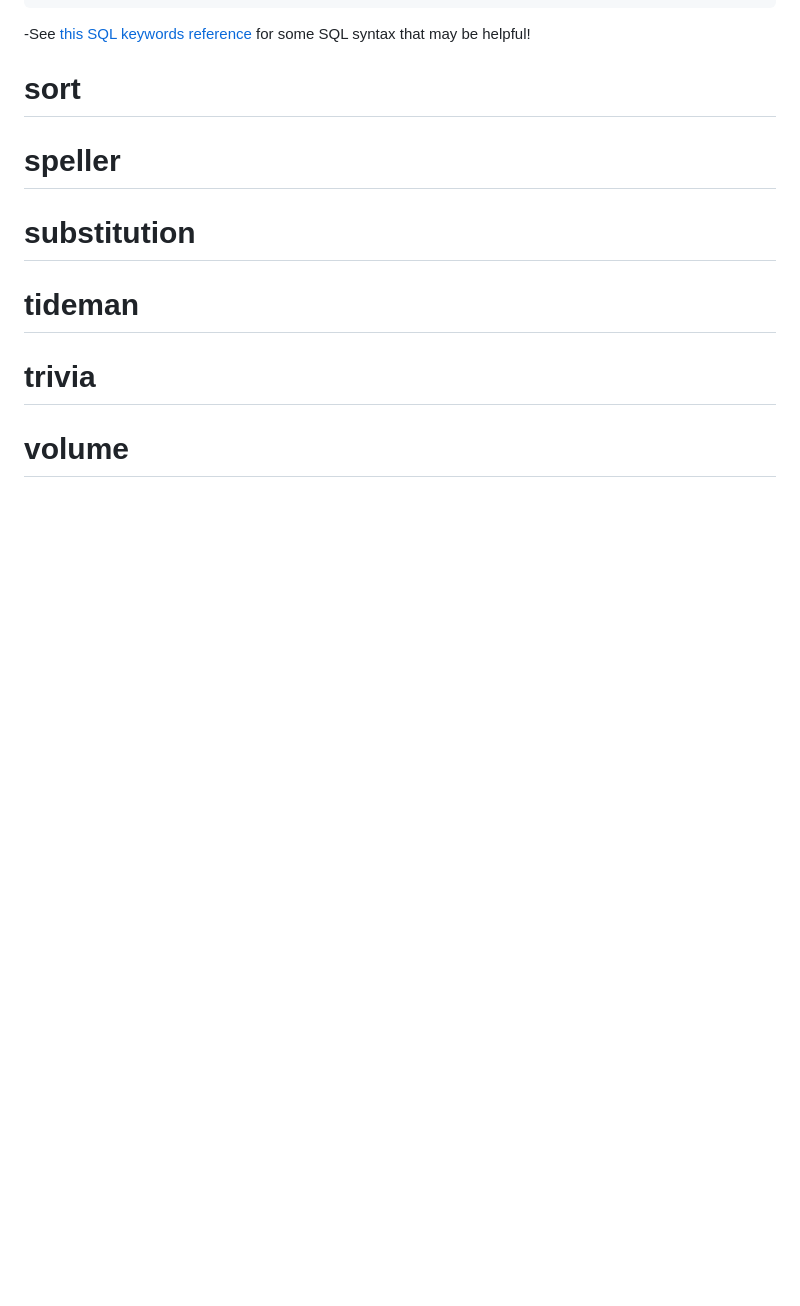
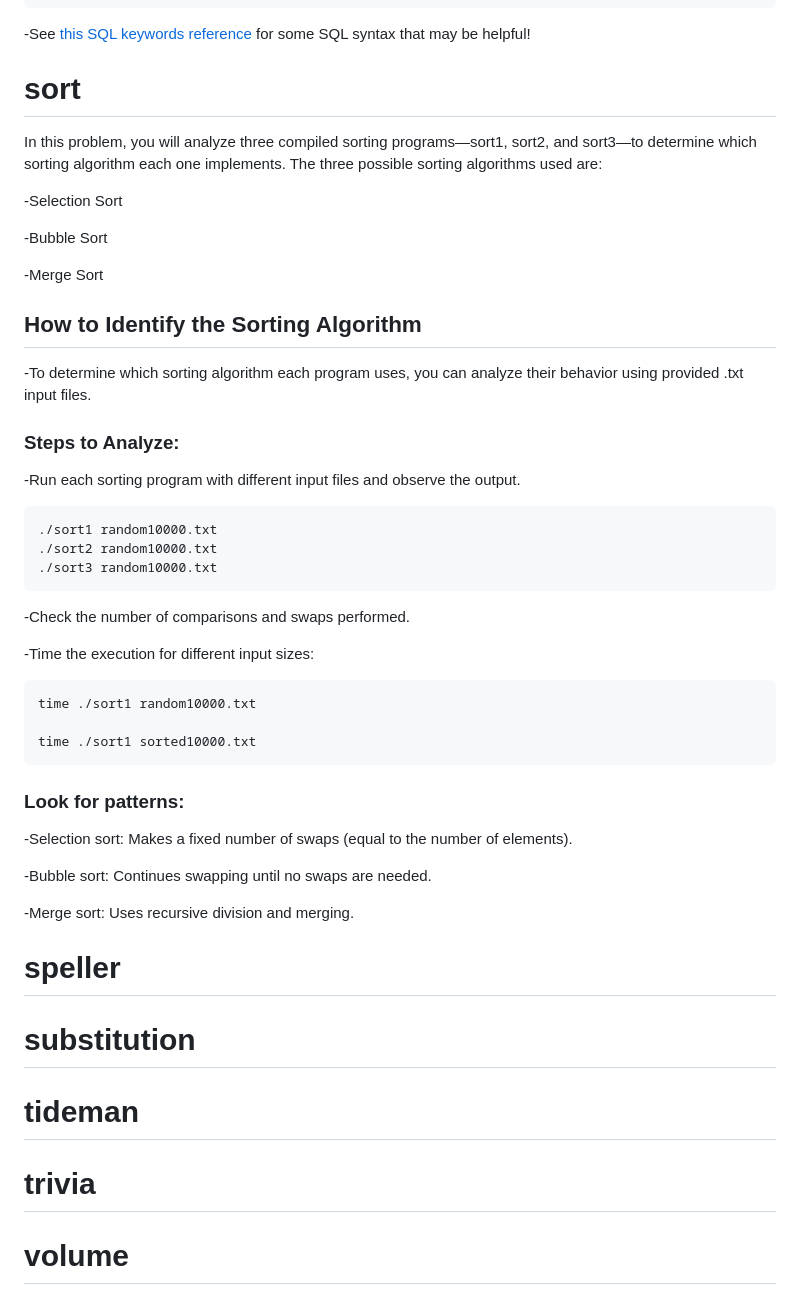
Before and after one commit to jujuedua/CS50-projects, a Markdown page: README.md, the part around the change. Drawn GitHub-style; blank space fills up the shorter version.

````diff
--- a/README.md
+++ b/README.md
@@ -971,6 +971,46 @@ SELECT name FROM songs;
 
 # **sort**
 
+In this problem, you will analyze three compiled sorting programs—sort1, sort2, and sort3—to determine which sorting algorithm each one implements. The three possible sorting algorithms used are:
+
+-Selection Sort
+
+-Bubble Sort
+
+-Merge Sort
+
+## How to Identify the Sorting Algorithm
+
+-To determine which sorting algorithm each program uses, you can analyze their behavior using provided .txt input files.
+
+### Steps to Analyze:
+
+-Run each sorting program with different input files and observe the output.
+
+   ```bash
+./sort1 random10000.txt
+./sort2 random10000.txt
+./sort3 random10000.txt
+   ```
+
+-Check the number of comparisons and swaps performed.
+
+-Time the execution for different input sizes:
+
+   ```bash
+time ./sort1 random10000.txt
+
+time ./sort1 sorted10000.txt
+   ```
+
+### Look for patterns:
+
+-Selection sort: Makes a fixed number of swaps (equal to the number of elements).
+
+-Bubble sort: Continues swapping until no swaps are needed.
+
+-Merge sort: Uses recursive division and merging.
+
 # **speller**
 
 # **substitution**
````
